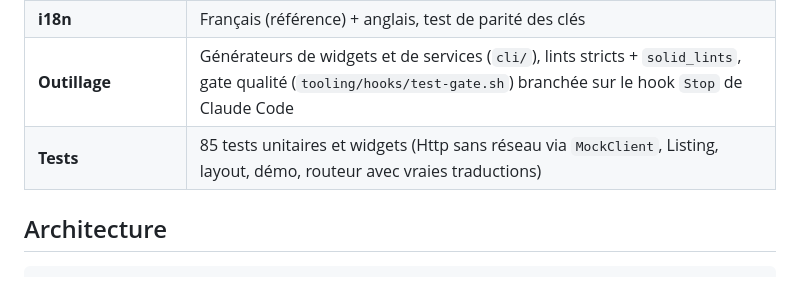
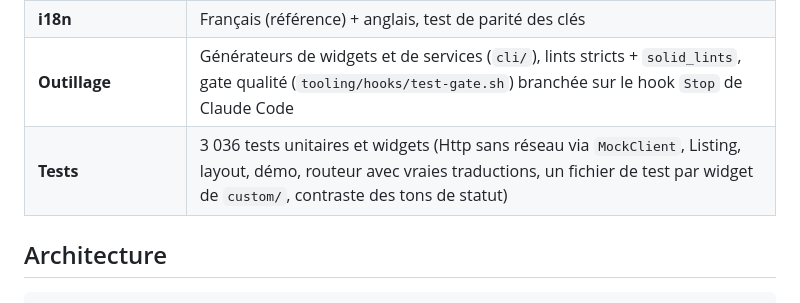
Before and after one commit to JustinSornay/flutter_skeleton, a Markdown page: README.md, the part around the change. GitHub-like rendering.

Commit message:
Update the README test count
Co-Authored-By: Claude Opus 5.5 <noreply@anthropic.com>
Claude-Session: https://claude.ai/code/session_0122Wt9fubzxTzzU3pVWDBxu

```diff
--- a/README.md
+++ b/README.md
@@ -37,7 +37,7 @@ la démo fonctionne donc sans backend.
 | **Thème** (`lib/theme/`) | Material 3 clair + sombre depuis une couleur de marque, tokens `ColorScheme` uniquement, extension `StatusTones` (tons de statut contrastés ≥ 4.5:1 en clair et en sombre) |
 | **i18n** | Français (référence) + anglais, test de parité des clés |
 | **Outillage** | Générateurs de widgets et de services (`cli/`), lints stricts + `solid_lints`, gate qualité (`tooling/hooks/test-gate.sh`) branchée sur le hook `Stop` de Claude Code |
-| **Tests** | 85 tests unitaires et widgets (Http sans réseau via `MockClient`, Listing, layout, démo, routeur avec vraies traductions) |
+| **Tests** | 3 036 tests unitaires et widgets (Http sans réseau via `MockClient`, Listing, layout, démo, routeur avec vraies traductions, un fichier de test par widget de `custom/`, contraste des tons de statut) |
 
 ## Architecture
 
```
